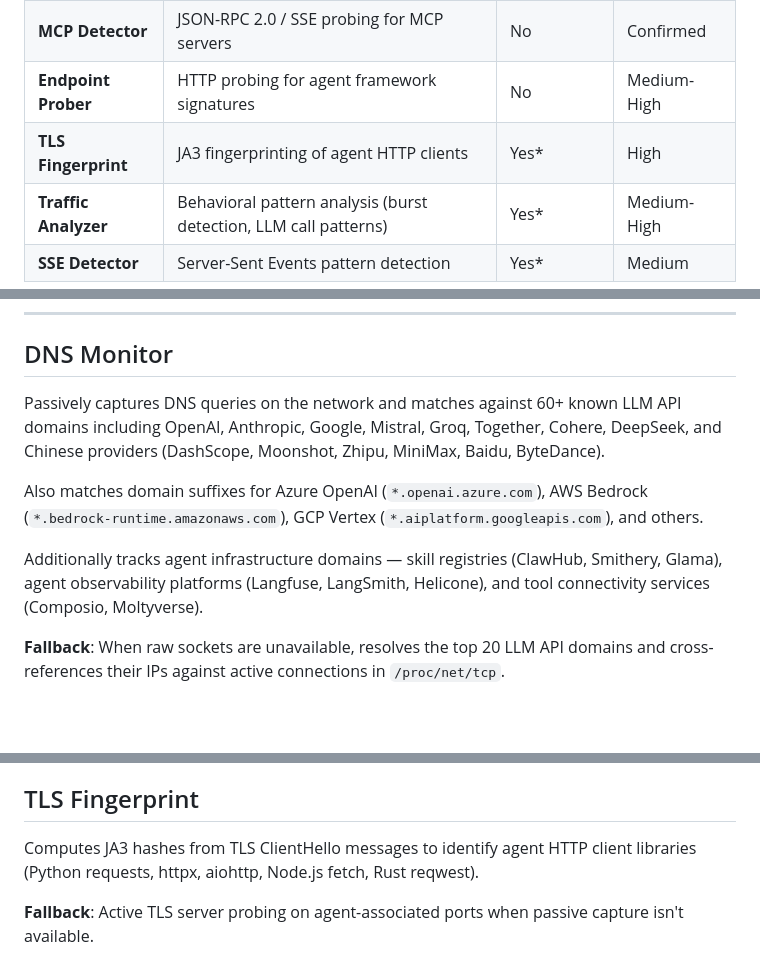
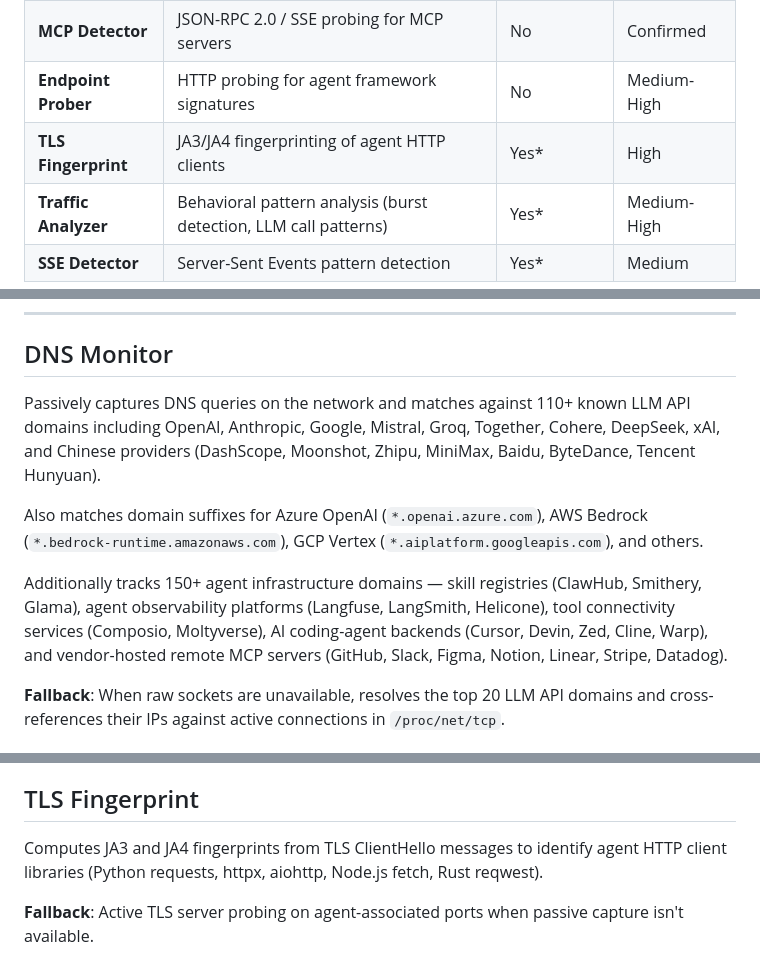
Before and after one commit to ThirdKeyAI/agentsniff, a Markdown page: docs/detectors.md, 3 parts joined by grey strips. GitHub-like rendering; blank space fills up the shorter version.

```diff
--- a/docs/detectors.md
+++ b/docs/detectors.md
@@ -9,7 +9,7 @@ AgentSniff uses eight detection modules that run concurrently. Each produces sig
 | **AgentPin Prober** | `.well-known/agent-identity.json` discovery | No | Confirmed |
 | **MCP Detector** | JSON-RPC 2.0 / SSE probing for MCP servers | No | Confirmed |
 | **Endpoint Prober** | HTTP probing for agent framework signatures | No | Medium-High |
-| **TLS Fingerprint** | JA3 fingerprinting of agent HTTP clients | Yes* | High |
+| **TLS Fingerprint** | JA3/JA4 fingerprinting of agent HTTP clients | Yes* | High |
 | **Traffic Analyzer** | Behavioral pattern analysis (burst detection, LLM call patterns) | Yes* | Medium-High |
 | **SSE Detector** | Server-Sent Events pattern detection | Yes* | Medium |
 
@@ -21,11 +21,11 @@ In the v2 (Rust) build, the four detectors marked "Requires Root" can use kernel
 
 ## DNS Monitor
 
-Passively captures DNS queries on the network and matches against 60+ known LLM API domains including OpenAI, Anthropic, Google, Mistral, Groq, Together, Cohere, DeepSeek, and Chinese providers (DashScope, Moonshot, Zhipu, MiniMax, Baidu, ByteDance).
+Passively captures DNS queries on the network and matches against 110+ known LLM API domains including OpenAI, Anthropic, Google, Mistral, Groq, Together, Cohere, DeepSeek, xAI, and Chinese providers (DashScope, Moonshot, Zhipu, MiniMax, Baidu, ByteDance, Tencent Hunyuan).
 
 Also matches domain suffixes for Azure OpenAI (`*.openai.azure.com`), AWS Bedrock (`*.bedrock-runtime.amazonaws.com`), GCP Vertex (`*.aiplatform.googleapis.com`), and others.
 
-Additionally tracks agent infrastructure domains — skill registries (ClawHub, Smithery, Glama), agent observability platforms (Langfuse, LangSmith, Helicone), and tool connectivity services (Composio, Moltyverse).
+Additionally tracks 150+ agent infrastructure domains — skill registries (ClawHub, Smithery, Glama), agent observability platforms (Langfuse, LangSmith, Helicone), tool connectivity services (Composio, Moltyverse), AI coding-agent backends (Cursor, Devin, Zed, Cline, Warp), and vendor-hosted remote MCP servers (GitHub, Slack, Figma, Notion, Linear, Stripe, Datadog).
 
 **Fallback**: When raw sockets are unavailable, resolves the top 20 LLM API domains and cross-references their IPs against active connections in `/proc/net/tcp`.
 
@@ -69,7 +69,7 @@ Detected frameworks include: LangChain, CrewAI, AutoGen, Dify, Flowise, n8n, Pyd
 
 ## TLS Fingerprint
 
-Computes JA3 hashes from TLS ClientHello messages to identify agent HTTP client libraries (Python requests, httpx, aiohttp, Node.js fetch, Rust reqwest).
+Computes JA3 and JA4 fingerprints from TLS ClientHello messages to identify agent HTTP client libraries (Python requests, httpx, aiohttp, Node.js fetch, Rust reqwest).
 
 **Fallback**: Active TLS server probing on agent-associated ports when passive capture isn't available.
 
```
Also changed, not shown: README.md (+3 -3 lines).
